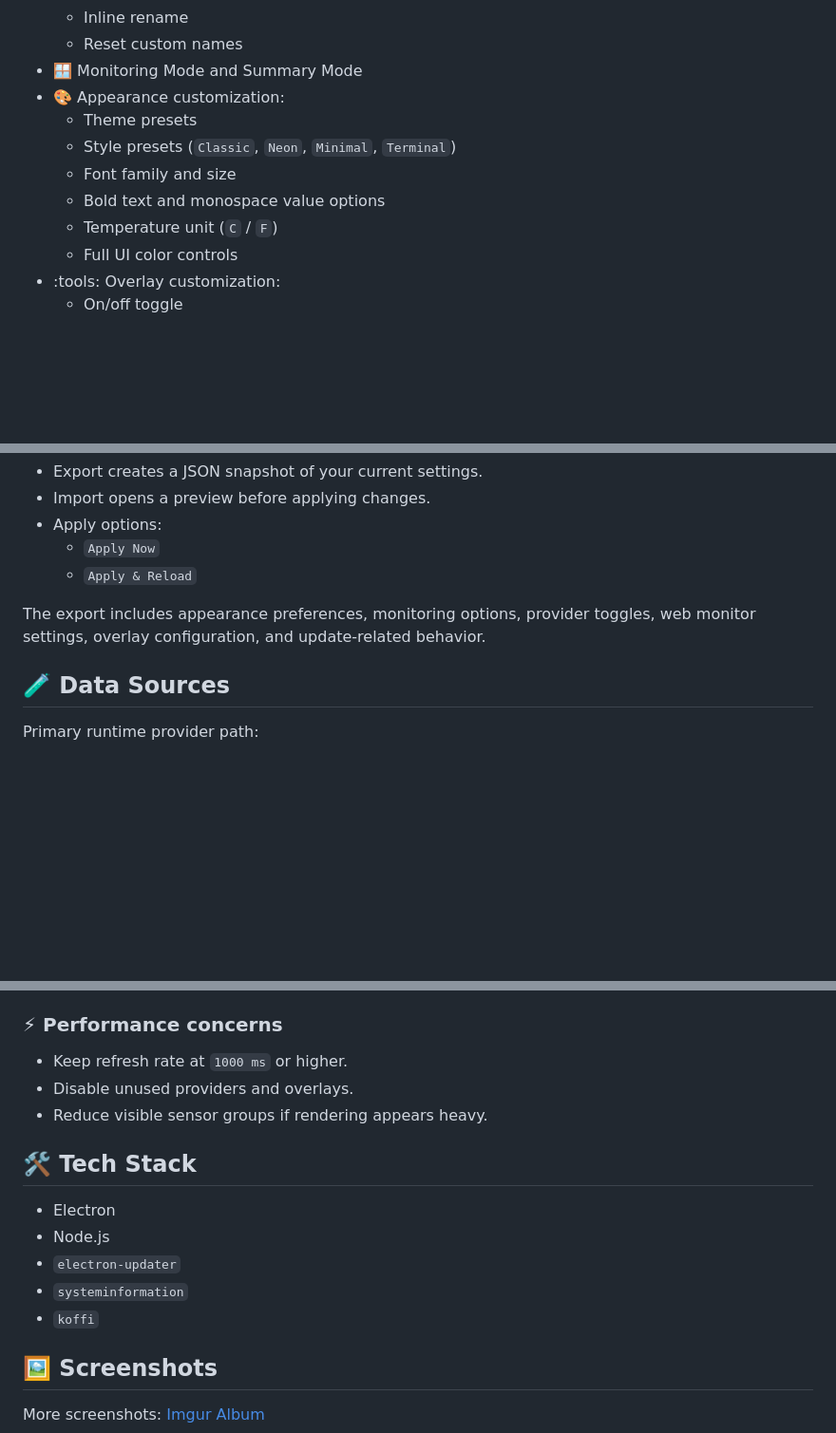
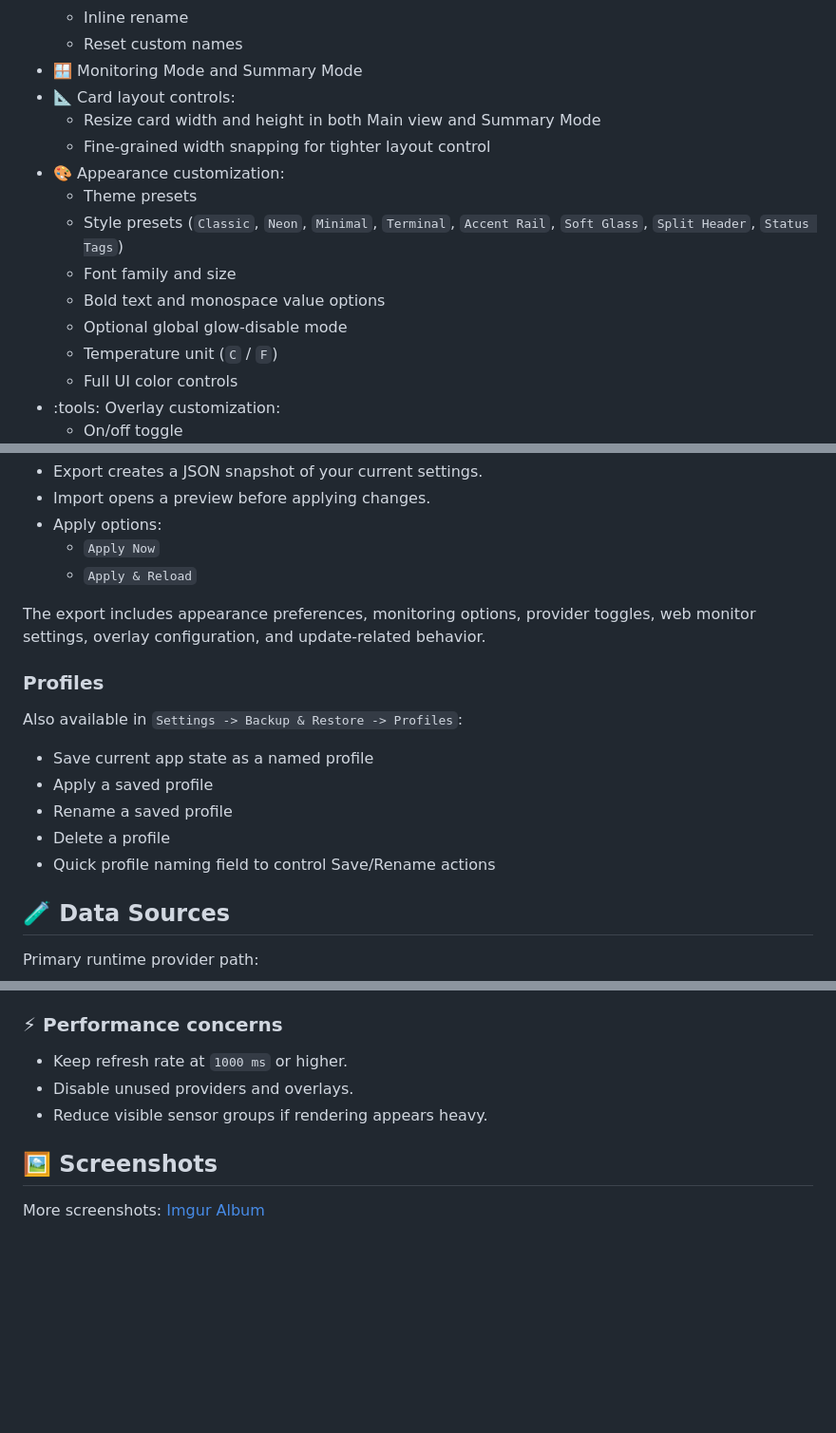
Before and after one commit to KaMiKaZeE1221/SiR-System-Monitor, a Markdown page: README.md, 3 parts joined by grey strips. Shown at 95% size. Rendered like a GitHub page; blank space fills up the shorter version.

```diff
--- a/README.md
+++ b/README.md
@@ -41,11 +40,15 @@ The app reads shared-memory telemetry from RTSS, AIDA64, HWiNFO, and Libre Hardw
   - Inline rename
   - Reset custom names
 - :window: Monitoring Mode and Summary Mode
+- :triangular_ruler: Card layout controls:
+  - Resize card width and height in both Main view and Summary Mode
+  - Fine-grained width snapping for tighter layout control
 - :art: Appearance customization:
   - Theme presets
-  - Style presets (`Classic`, `Neon`, `Minimal`, `Terminal`)
+  - Style presets (`Classic`, `Neon`, `Minimal`, `Terminal`, `Accent Rail`, `Soft Glass`, `Split Header`, `Status Tags`)
   - Font family and size
   - Bold text and monospace value options
+  - Optional global glow-disable mode
   - Temperature unit (`C` / `F`)
   - Full UI color controls
 - :tools: Overlay customization:
@@ -117,6 +129,14 @@ Built-in **Export** and **Import** are available under `Settings -> Backup & Res
   - `Apply & Reload`
 
 The export includes appearance preferences, monitoring options, provider toggles, web monitor settings, overlay configuration, and update-related behavior.
+
+### Profiles
+Also available in `Settings -> Backup & Restore -> Profiles`:
+- Save current app state as a named profile
+- Apply a saved profile
+- Rename a saved profile
+- Delete a profile
+- Quick profile naming field to control Save/Rename actions
 
 ## :test_tube: Data Sources
 Primary runtime provider path:
@@ -190,13 +231,6 @@ If release metadata is missing, the app falls back to **Open Latest Release**.
 - Disable unused providers and overlays.
 - Reduce visible sensor groups if rendering appears heavy.
 
-## :hammer_and_wrench: Tech Stack
-- Electron
-- Node.js
-- `electron-updater`
-- `systeminformation`
-- `koffi`
-
 ## :framed_picture: Screenshots
 More screenshots: [Imgur Album](https://imgur.com/a/pkG1Cyb)
 
```
Also changed, not shown: other parts of README.md (+30 -1 lines).
